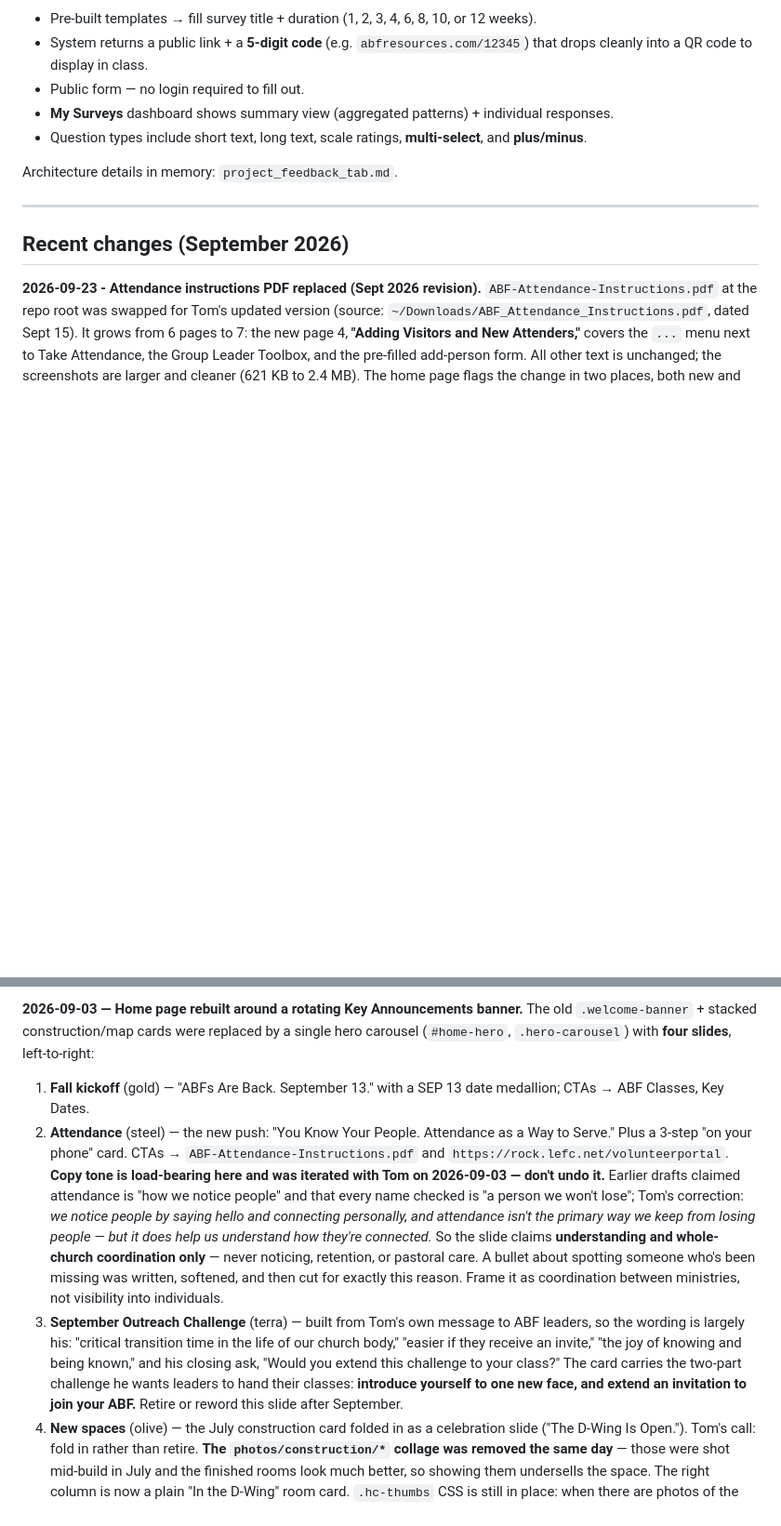
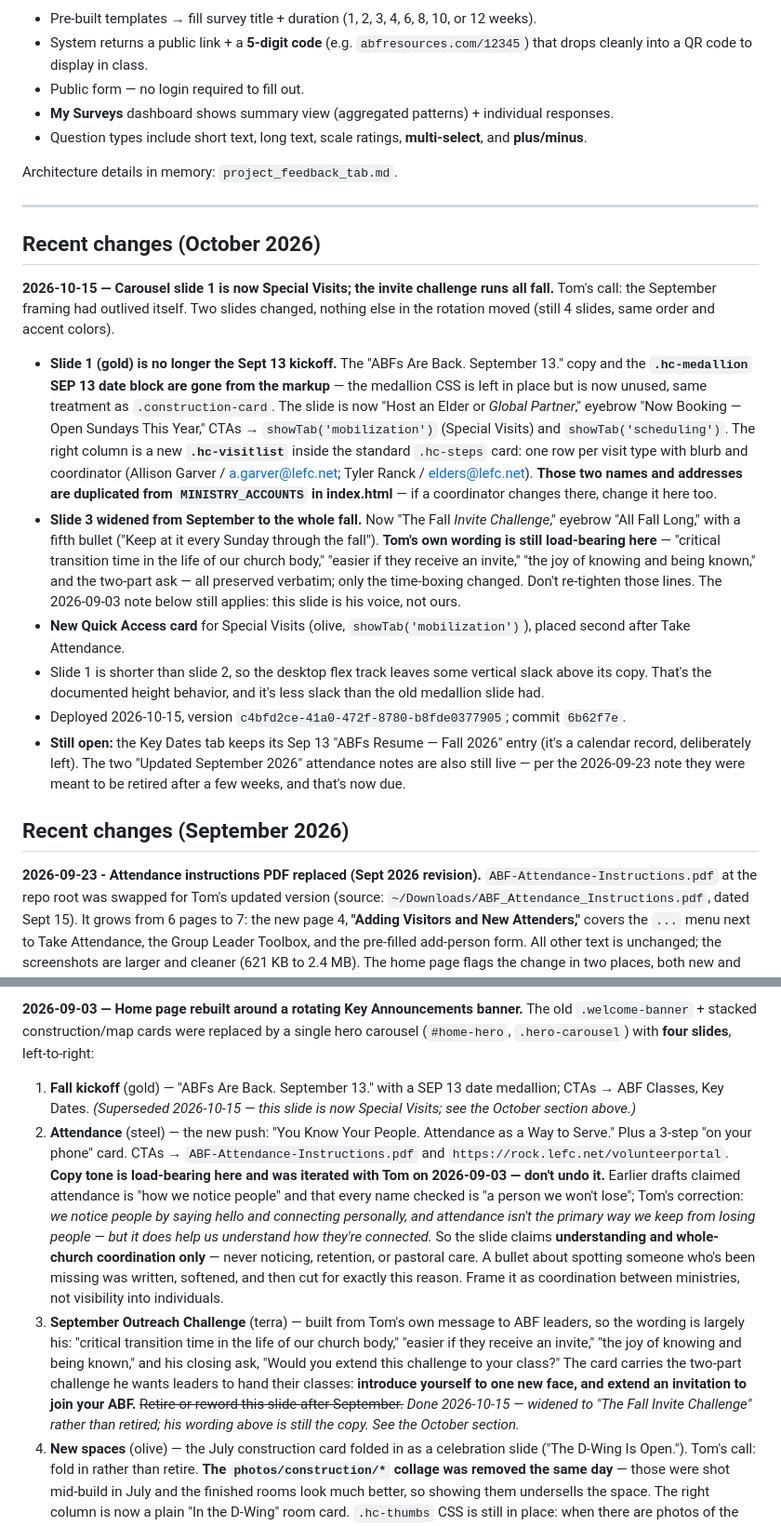
Before and after one commit to tdaly678/abfresources, a Markdown page: CLAUDE.md, 2 parts joined by grey strips. Shown at 93% size. GitHub-like rendering; blank space fills up the shorter version.

Commit message:
CLAUDE.md: record the 2026-10-15 carousel change
Documents the Special Visits slide 1, the fall-wide invite challenge, the
now-unused .hc-medallion CSS, and the coordinator names duplicated from
MINISTRY_ACCOUNTS. Marks the two superseded September bullets.

Co-Authored-By: Claude Opus 5 <noreply@anthropic.com>
Claude-Session: https://claude.ai/code/session_013aUeRrRa94nGjnKf4Ugzet

```diff
--- a/CLAUDE.md
+++ b/CLAUDE.md
@@ -86,6 +86,17 @@ Architecture details in memory: `project_feedback_tab.md`.
 
 ---
 
+## Recent changes (October 2026)
+
+**2026-10-15 — Carousel slide 1 is now Special Visits; the invite challenge runs all fall.** Tom's call: the September framing had outlived itself. Two slides changed, nothing else in the rotation moved (still 4 slides, same order and accent colors).
+
+- **Slide 1 (gold) is no longer the Sept 13 kickoff.** The "ABFs Are Back. September 13." copy and the **`.hc-medallion` SEP 13 date block are gone from the markup** — the medallion CSS is left in place but is now unused, same treatment as `.construction-card`. The slide is now "Host an Elder or *Global Partner*," eyebrow "Now Booking — Open Sundays This Year," CTAs → `showTab('mobilization')` (Special Visits) and `showTab('scheduling')`. The right column is a new **`.hc-visitlist`** inside the standard `.hc-steps` card: one row per visit type with blurb and coordinator (Allison Garver / a.garver@lefc.net; Tyler Ranck / elders@lefc.net). **Those two names and addresses are duplicated from `MINISTRY_ACCOUNTS` in index.html** — if a coordinator changes there, change it here too.
+- **Slide 3 widened from September to the whole fall.** Now "The Fall *Invite Challenge*," eyebrow "All Fall Long," with a fifth bullet ("Keep at it every Sunday through the fall"). **Tom's own wording is still load-bearing here** — "critical transition time in the life of our church body," "easier if they receive an invite," "the joy of knowing and being known," and the two-part ask — all preserved verbatim; only the time-boxing changed. Don't re-tighten those lines. The 2026-09-03 note below still applies: this slide is his voice, not ours.
+- **New Quick Access card** for Special Visits (olive, `showTab('mobilization')`), placed second after Take Attendance.
+- Slide 1 is shorter than slide 2, so the desktop flex track leaves some vertical slack above its copy. That's the documented height behavior, and it's less slack than the old medallion slide had.
+- Deployed 2026-10-15, version `c4bfd2ce-41a0-472f-8780-b8fde0377905`; commit `6b62f7e`.
+- **Still open:** the Key Dates tab keeps its Sep 13 "ABFs Resume — Fall 2026" entry (it's a calendar record, deliberately left). The two "Updated September 2026" attendance notes are also still live — per the 2026-09-23 note they were meant to be retired after a few weeks, and that's now due.
+
 ## Recent changes (September 2026)
 
 **2026-09-23 - Attendance instructions PDF replaced (Sept 2026 revision).** `ABF-Attendance-Instructions.pdf` at the repo root was swapped for Tom's updated version (source: `~/Downloads/ABF_Attendance_Instructions.pdf`, dated Sept 15). It grows from 6 pages to 7: the new page 4, **"Adding Visitors and New Attenders,"** covers the `...` menu next to Take Attendance, the Group Leader Toolbox, and the pre-filled add-person form. All other text is unchanged; the screenshots are larger and cleaner (621 KB to 2.4 MB). The home page flags the change in two places, both new and both small: a `.hc-updated` line under the attendance carousel slide's buttons, and a `.hnc-updated` line on the Take Attendance Quick Access card. Both read "Updated September 2026." Retire those two notes once leaders have had a few weeks with the new version.
@@ -94,9 +105,9 @@ Architecture details in memory: `project_feedback_tab.md`.
 
 **2026-09-03 — Home page rebuilt around a rotating Key Announcements banner.** The old `.welcome-banner` + stacked construction/map cards were replaced by a single hero carousel (`#home-hero`, `.hero-carousel`) with **four slides**, left-to-right:
 
-1. **Fall kickoff** (gold) — "ABFs Are Back. September 13." with a SEP 13 date medallion; CTAs → ABF Classes, Key Dates.
+1. **Fall kickoff** (gold) — "ABFs Are Back. September 13." with a SEP 13 date medallion; CTAs → ABF Classes, Key Dates. *(Superseded 2026-10-15 — this slide is now Special Visits; see the October section above.)*
 2. **Attendance** (steel) — the new push: "You Know Your People. Attendance as a Way to Serve." Plus a 3-step "on your phone" card. CTAs → `ABF-Attendance-Instructions.pdf` and `https://rock.lefc.net/volunteerportal`. **Copy tone is load-bearing here and was iterated with Tom on 2026-09-03 — don't undo it.** Earlier drafts claimed attendance is "how we notice people" and that every name checked is "a person we won't lose"; Tom's correction: *we notice people by saying hello and connecting personally, and attendance isn't the primary way we keep from losing people — but it does help us understand how they're connected.* So the slide claims **understanding and whole-church coordination only** — never noticing, retention, or pastoral care. A bullet about spotting someone who's been missing was written, softened, and then cut for exactly this reason. Frame it as coordination between ministries, not visibility into individuals.
-3. **September Outreach Challenge** (terra) — built from Tom's own message to ABF leaders, so the wording is largely his: "critical transition time in the life of our church body," "easier if they receive an invite," "the joy of knowing and being known," and his closing ask, "Would you extend this challenge to your class?" The card carries the two-part challenge he wants leaders to hand their classes: **introduce yourself to one new face, and extend an invitation to join your ABF.** Retire or reword this slide after September.
+3. **September Outreach Challenge** (terra) — built from Tom's own message to ABF leaders, so the wording is largely his: "critical transition time in the life of our church body," "easier if they receive an invite," "the joy of knowing and being known," and his closing ask, "Would you extend this challenge to your class?" The card carries the two-part challenge he wants leaders to hand their classes: **introduce yourself to one new face, and extend an invitation to join your ABF.** ~~Retire or reword this slide after September.~~ *Done 2026-10-15 — widened to "The Fall Invite Challenge" rather than retired; his wording above is still the copy. See the October section.*
 4. **New spaces** (olive) — the July construction card folded in as a celebration slide ("The D-Wing Is Open."). Tom's call: fold in rather than retire. **The `photos/construction/*` collage was removed the same day** — those were shot mid-build in July and the finished rooms look much better, so showing them undersells the space. The right column is now a plain "In the D-Wing" room card. `.hc-thumbs` CSS is still in place: when there are photos of the *finished* rooms, a `.hc-thumbs` block drops straight back in (see the HTML comment on the slide). Don't re-add the July construction shots.
 
 Mechanics worth knowing before editing:
```
